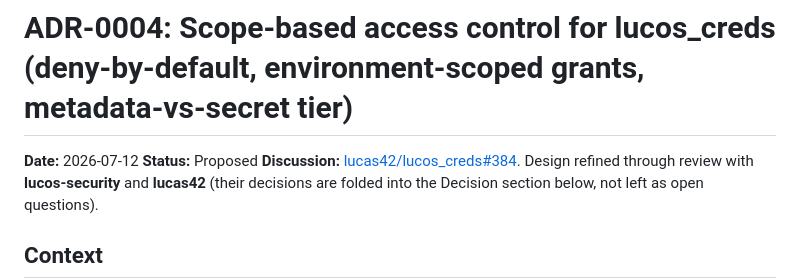
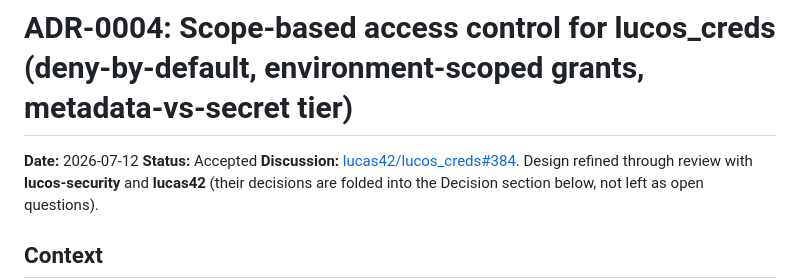
Before and after one commit to lucas42/lucos_creds, a Markdown page: docs/adr/0004-capability-axis-metadata-secret-tier.md, the part around the change. Drawn GitHub-style.

Commit message:
docs: mark ADR-0004 Accepted (approved and merged in #457)
ADR-0004 merged via #457 with lucas42's approval; flip the status from
Proposed to Accepted to match the repo's other ADRs and reflect that the
decision is adopted.

Refs #384

```diff
--- a/docs/adr/0004-capability-axis-metadata-secret-tier.md
+++ b/docs/adr/0004-capability-axis-metadata-secret-tier.md
@@ -1,7 +1,7 @@
 # ADR-0004: Scope-based access control for lucos_creds (deny-by-default, environment-scoped grants, metadata-vs-secret tier)
 
 **Date:** 2026-07-12
-**Status:** Proposed
+**Status:** Accepted
 **Discussion:** [lucas42/lucos_creds#384](https://github.com/lucas42/lucos_creds/issues/384). Design refined through review with **lucos-security** and **lucas42** (their decisions are folded into the Decision section below, not left as open questions).
 
 ## Context
```
